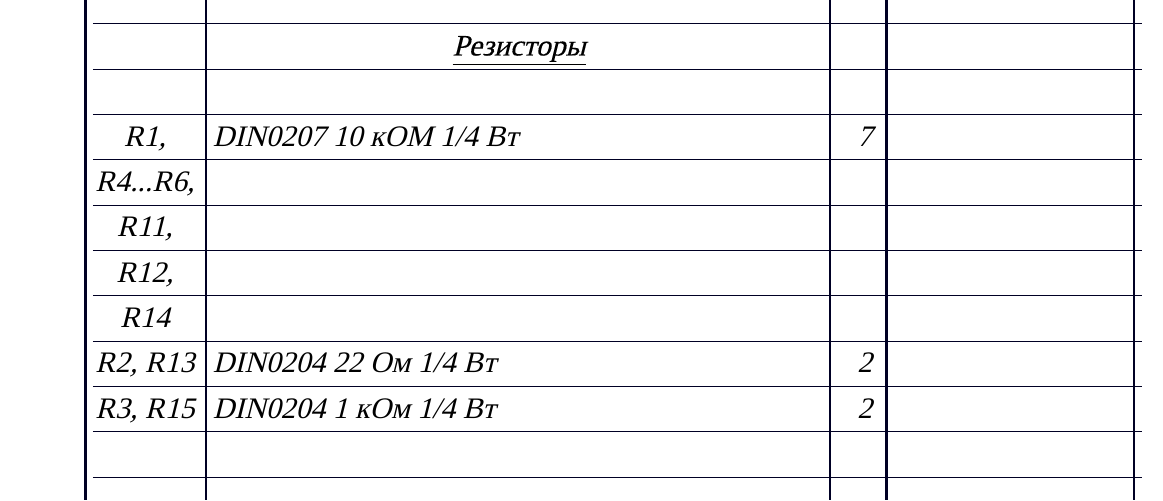
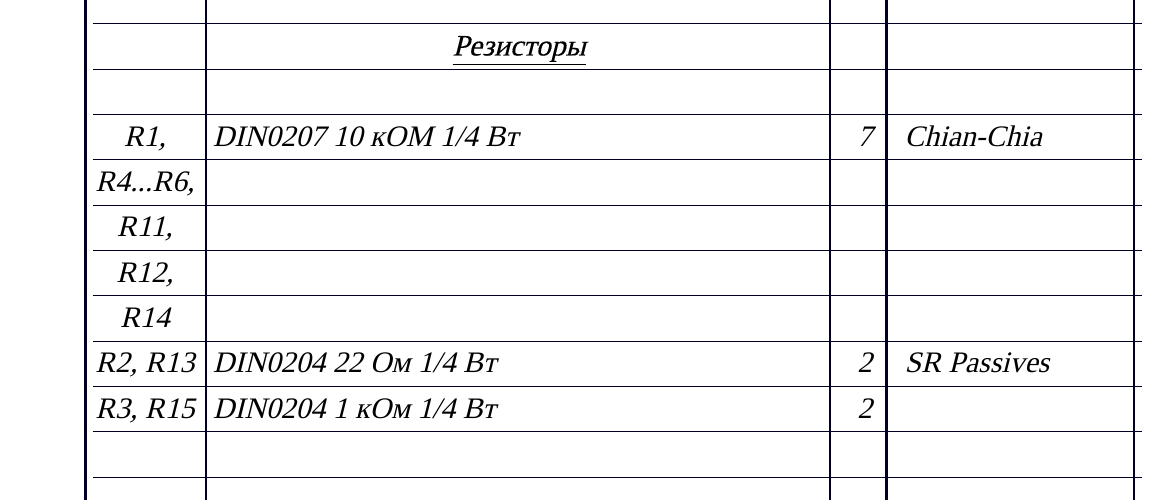
Before and after one commit to artsi0m/SST, a LaTeX document (sel/sel.tex): part of page 1 of 2, cut so that both start at the same text. Compiled offline with XeLaTeX; a missing font is replaced by an installed copy or a similar font.

Commit message:
расчёт стоимости резисторов в экономическом обосновании

```diff
--- a/sel/sel.tex
+++ b/sel/sel.tex
@@ -16,8 +16,8 @@
   \XeselEntry{}{}{}{}
   \XeselHeader{\underline{Резисторы}}
   \XeselEntry{}{}{}{}
-  \XeselEntry{R1, R4...R6, R11, R12, R14}{DIN0207 10 кОМ 1/4 Вт}{7}{}
-  \XeselEntry{R2, R13}{DIN0204 22 Ом 1/4 Вт}{2}{}
+  \XeselEntry{R1, R4...R6, R11, R12, R14}{DIN0207 10 кОМ 1/4 Вт}{7}{Chian-Chia} % https://belchip.by/product/?selected_product=09127
+  \XeselEntry{R2, R13}{DIN0204 22 Ом 1/4 Вт}{2}{SR Passives} % https://belchip.by/product/?selected_product=30192
   \XeselEntry{R3, R15}{DIN0204 1 кОм 1/4 Вт}{2}{}
   \XeselEntry{}{}{}{}
   \XeselEntry{}{}{}{}
```
Also changed, not shown: 2 other files.
